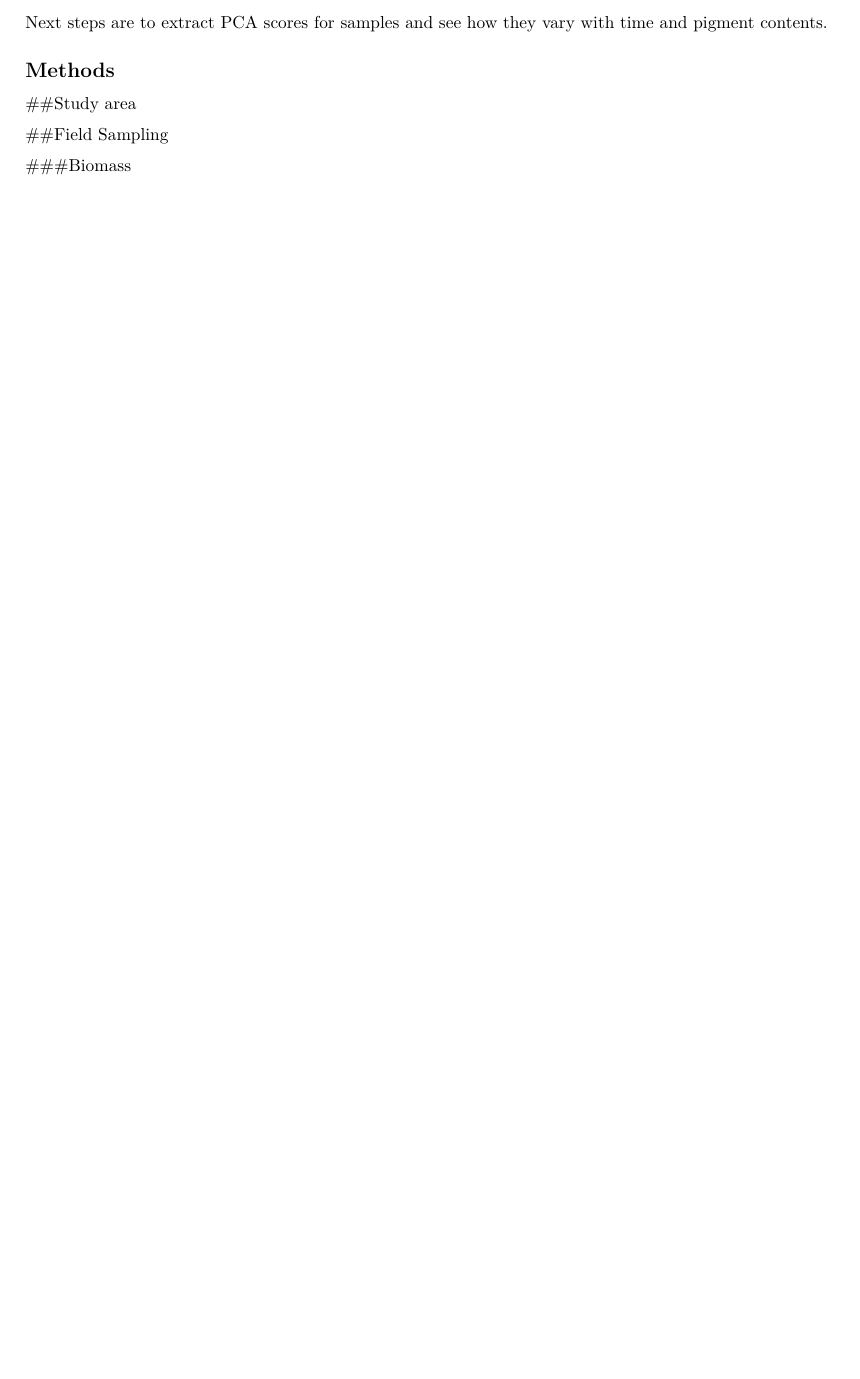
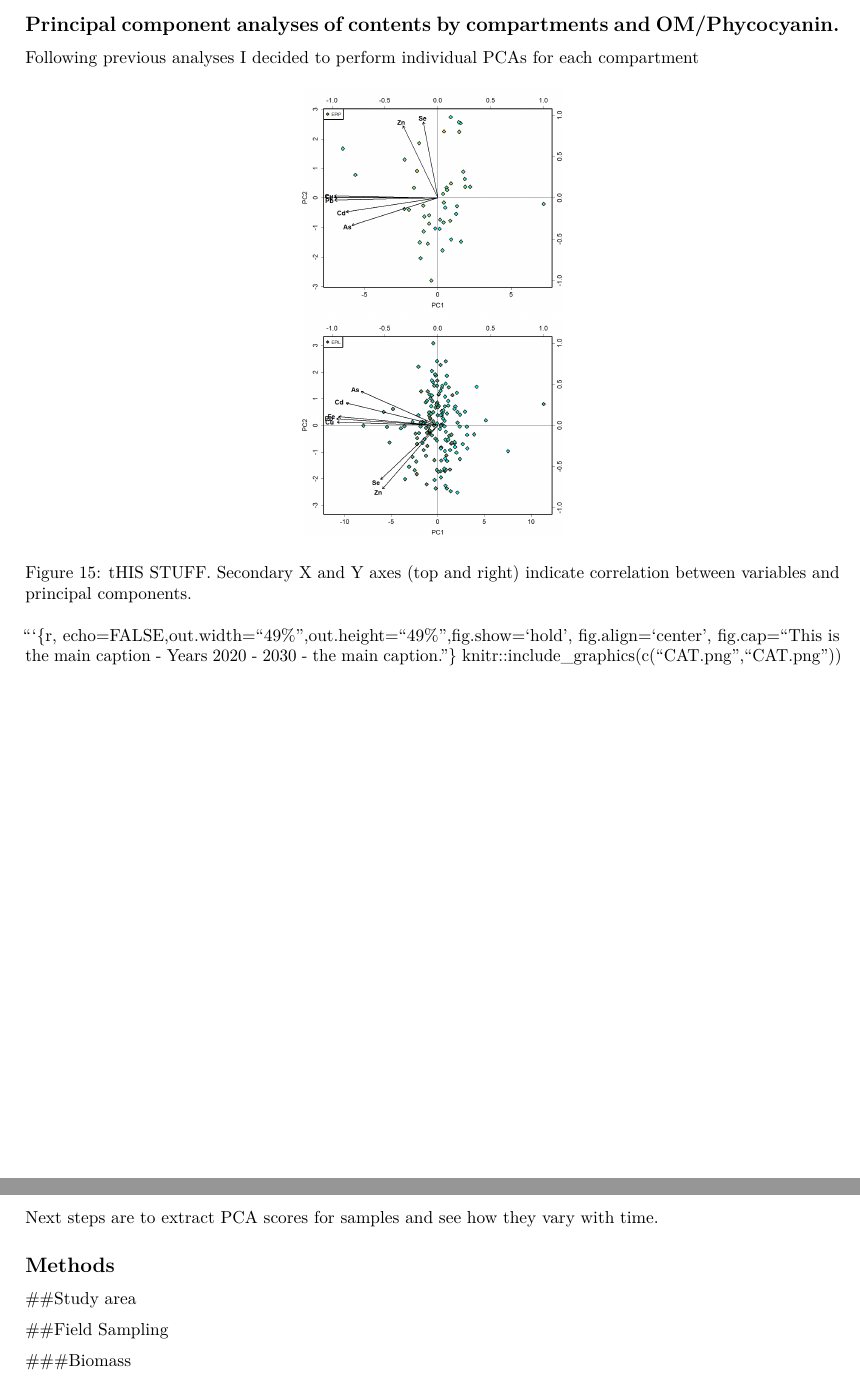
Before and after one commit to feijodelima86/BAM_RAB, a LaTeX document (3_products/First_Report/Version1.tex): part of page 14 of 14 before the commit and two parts of pages 14 and 15 of 15 after it, the two joined at a grey line, cut at the place of the change, the shorter picture padded with empty space. Compiled offline with pdfLaTeX.

Commit message:
RFL commit 21/11/22

````diff
--- a/3_products/First_Report/Version1.tex
+++ b/3_products/First_Report/Version1.tex
@@ -238,10 +238,36 @@ Here are the results for stocks for BIG5 and LEASTVIF:
 
 \FloatBarrier
 
+\hypertarget{principal-component-analyses-of-contents-by-compartments-and-omphycocyanin.}{%
+\subsection{Principal component analyses of contents by compartments and
+OM/Phycocyanin.}\label{principal-component-analyses-of-contents-by-compartments-and-omphycocyanin.}}
+
+Following previous analyses I decided to perform individual PCAs for
+each compartment
+
+\begin{figure}
+
+{\centering \includegraphics[width=1\linewidth,height=0.2\textheight]{Figures/PCA_4_BIG5PLUS_EPIP_PHYCO}
+\FloatBarrier
+\includegraphics[width=1\linewidth,height=0.2\textheight]{Figures/PCA_4_BIG5PLUS_EPIL_PHYCO}
+
+}
+
+\caption[tHIS STUFF]{tHIS STUFF. Secondary X and Y axes (top and right) indicate correlation between variables and principal components.}\label{fig:unnamed-chunk-15}
+\end{figure}
+
+\FloatBarrier
+
+```\{r,
+echo=FALSE,out.width=``49\%'',out.height=``49\%'',fig.show=`hold',
+fig.align=`center', fig.cap=``This is the main caption - Years 2020 -
+2030 - the main caption.''\}
+knitr::include\_graphics(c(``CAT.png'',``CAT.png''))
+
 \newpage
 
 Next steps are to extract PCA scores for samples and see how they vary
-with time and pigment contents.
+with time.
 
 \hypertarget{methods}{%
 \subsection{Methods}\label{methods}}
````
Also changed, not shown: 3_products/First_Report/Figures/PCA_3_BIG5PLUS_EPIL_OM_AREA.jpeg (added), 3_products/First_Report/Figures/PCA_3_BIG5PLUS_EPIP_OM_AREA.jpeg (added), 3_products/First_Report/Figures/PCA_3_BIG5PLUS_FILA_OM_AREA.jpeg (added), 3_products/First_Report/Figures/PCA_4_BIG5PLUS_EPIL_PHYCO.jpeg (added), 3_products/First_Report/Figures/PCA_4_BIG5PLUS_EPIP_PHYCO.jpeg (added), 3_products/First_Report/Version1.pdf, 3 other files.
